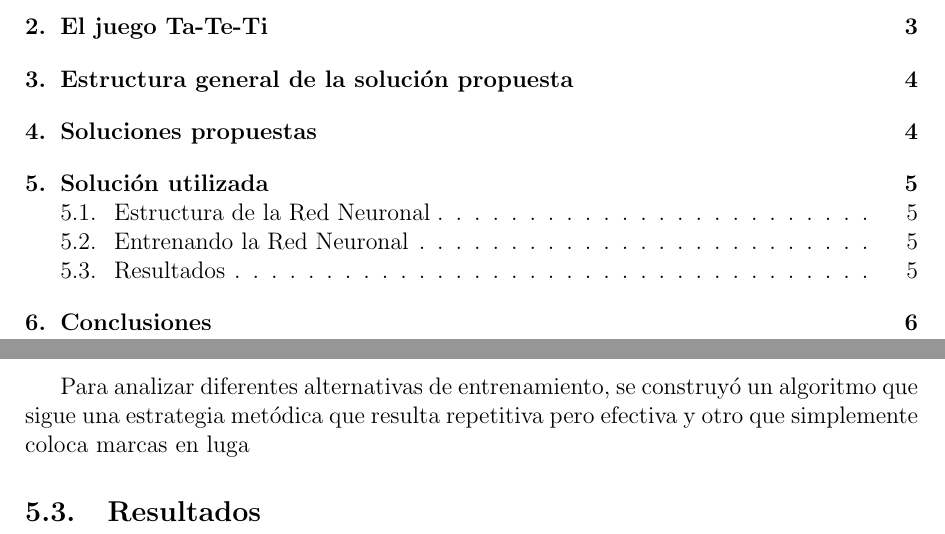
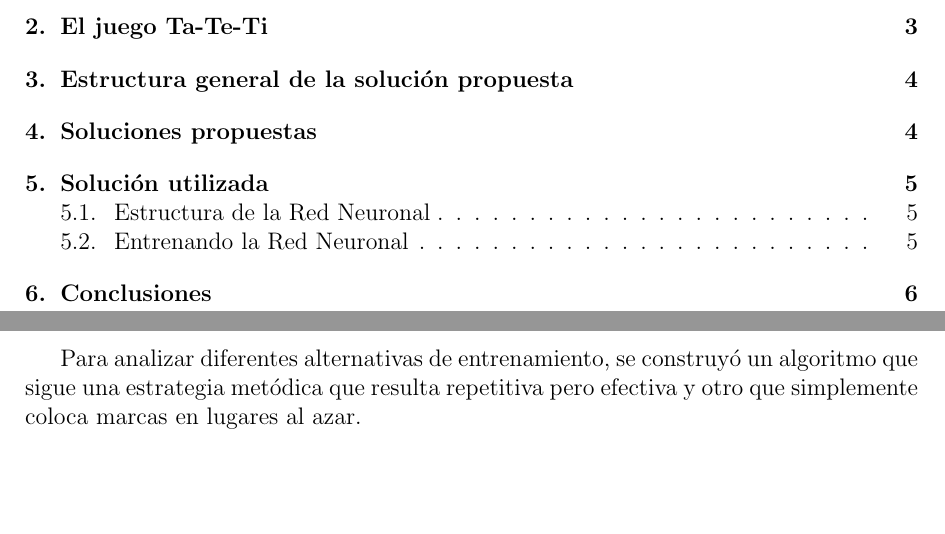
Before and after one commit to okalandia/robots-fiuba, a LaTeX document (TpFinal-TaTeTi/informe/Informe.tex): two parts of pages 2 and 5 of 7, joined at a grey line, cut so that both start at the same text, the shorter picture padded with empty space. Compiled offline with pdfLaTeX.

Commit message:
Se habia comentado una parte del informe

```diff
--- a/TpFinal-TaTeTi/informe/Informe.tex
+++ b/TpFinal-TaTeTi/informe/Informe.tex
@@ -230,9 +230,7 @@ Los outputs son nueve y representan los puntajes para los casilleros del tablero
 \subsection{Entrenando la Red Neuronal}
 El entrenamiento de la red neuronal se realiz\'o mediante el juego contra otros algoritmos que juegan Ta-Te-Ti. Con el avance de las partidas, se le fue ense\~nando a la red neuronal los movimientos a realizar. Para ellos se utiliz\'o un sistema de puntajes donde luego de cada partida se busca que la red imite los movimientos del ganador y evite los del perdedor. De esta forma se le fue marcando un camino y con el pasar de las partidas, la red iba adquiriendo una mayor inteligencia a la hora de realizar sus jugadas. \\
 
-Para analizar diferentes alternativas de entrenamiento, se construy\'o un algoritmo que sigue una estrategia met\'odica que resulta repetitiva pero efectiva y otro que simplemente coloca marcas en luga%res al azar.
-
-\subsection{Resultados}
+Para analizar diferentes alternativas de entrenamiento, se construy\'o un algoritmo que sigue una estrategia met\'odica que resulta repetitiva pero efectiva y otro que simplemente coloca marcas en lugares al azar.
 
 \pagebreak
 \section{Conclusiones}
```
Also changed, not shown: TpFinal-TaTeTi/informe/Informe.pdf.
